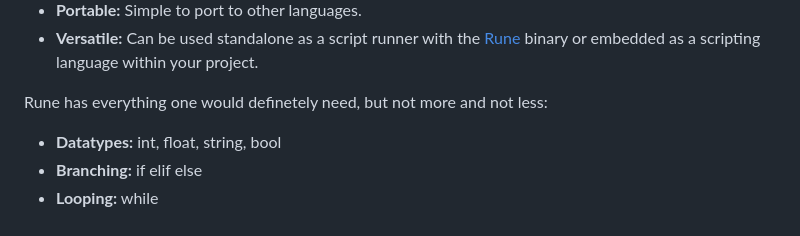
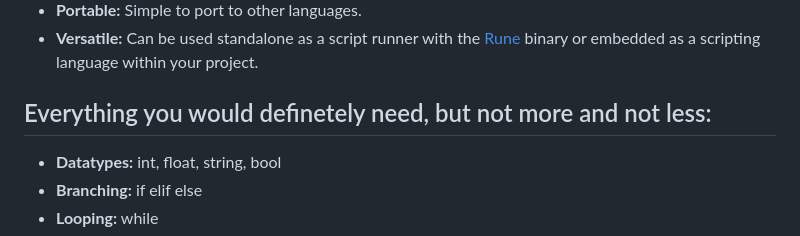
Before and after one commit to RednibCoding/rune-lang, a Markdown page: README.md, the part around the change. Drawn GitHub-style.

```diff
--- a/README.md
+++ b/README.md
@@ -15,7 +15,7 @@ Rune stands out for being:
 - **Portable:** Simple to port to other languages.
 - **Versatile:** Can be used standalone as a script runner with the [Rune](dist/) binary or embedded as a scripting language within your project.
 
-Rune has everything one would definetely need, but not more and not less:
+## Everything you would definetely need, but not more and not less:
 - **Datatypes:** int, float, string, bool
 - **Branching:** if elif else
 - **Looping:** while
```
